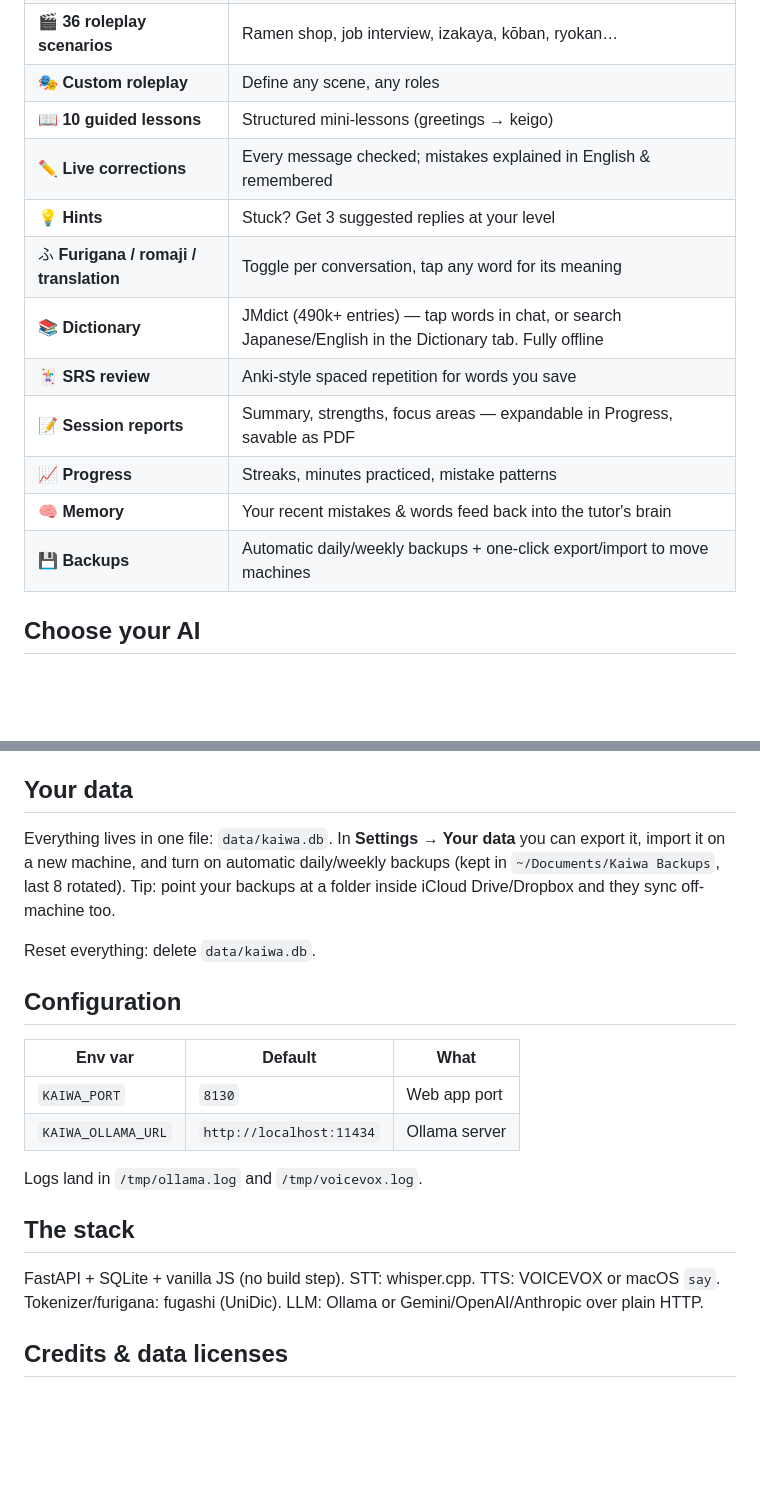
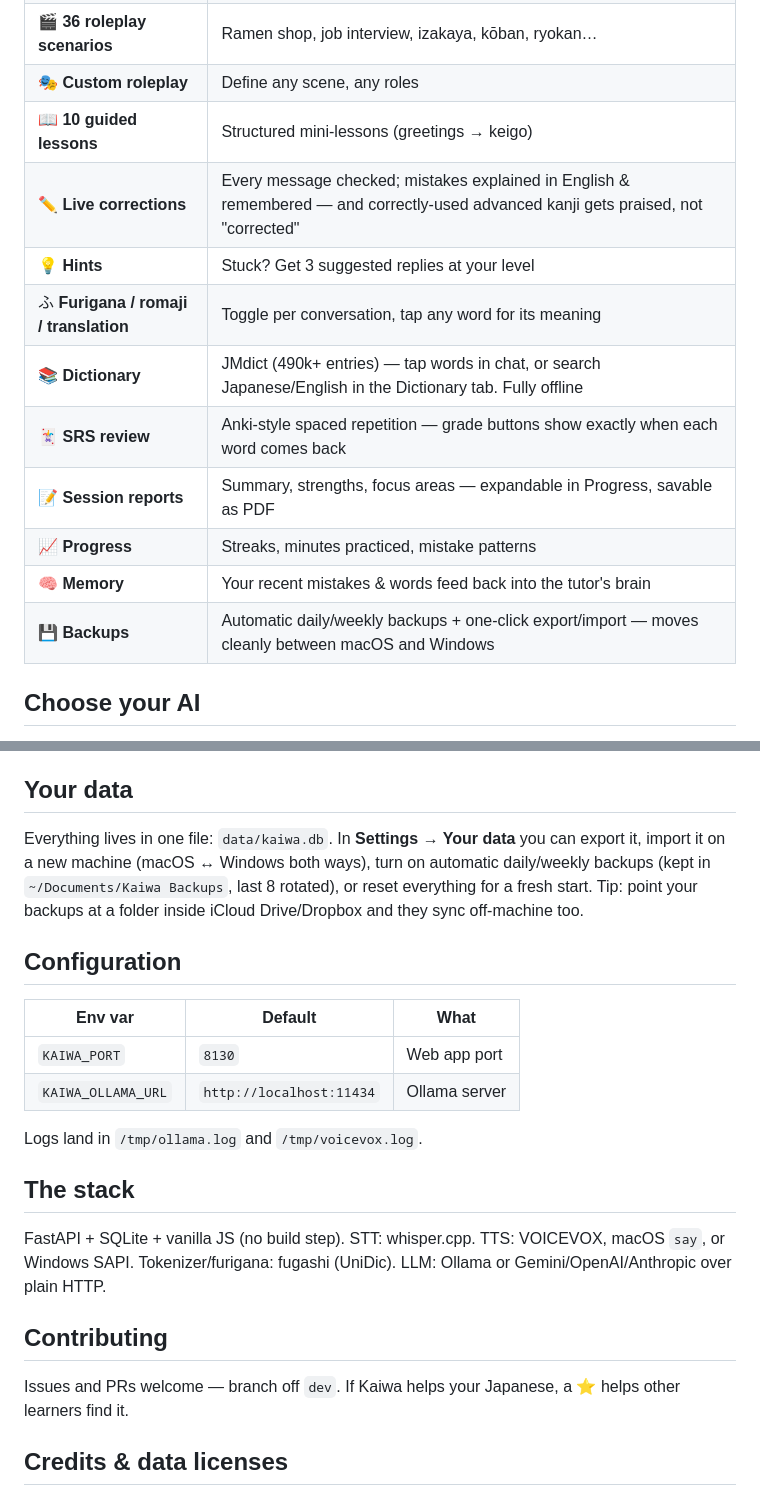
Before and after one commit to kroogies/Kaiwa, a Markdown page: README.md, 2 parts joined by grey strips. GitHub-like rendering; blank space fills up the shorter version.

```diff
--- a/README.md
+++ b/README.md
@@ -18,15 +50,15 @@ plug in a cloud AI key — see below).
 | 🎬 **36 roleplay scenarios** | Ramen shop, job interview, izakaya, kōban, ryokan… |
 | 🎭 **Custom roleplay** | Define any scene, any roles |
 | 📖 **10 guided lessons** | Structured mini-lessons (greetings → keigo) |
-| ✏️ **Live corrections** | Every message checked; mistakes explained in English & remembered |
+| ✏️ **Live corrections** | Every message checked; mistakes explained in English & remembered — and correctly-used advanced kanji gets praised, not "corrected" |
 | 💡 **Hints** | Stuck? Get 3 suggested replies at your level |
 | ふ **Furigana / romaji / translation** | Toggle per conversation, tap any word for its meaning |
 | 📚 **Dictionary** | JMdict (490k+ entries) — tap words in chat, or search Japanese/English in the Dictionary tab. Fully offline |
-| 🃏 **SRS review** | Anki-style spaced repetition for words you save |
+| 🃏 **SRS review** | Anki-style spaced repetition — grade buttons show exactly when each word comes back |
 | 📝 **Session reports** | Summary, strengths, focus areas — expandable in Progress, savable as PDF |
 | 📈 **Progress** | Streaks, minutes practiced, mistake patterns |
 | 🧠 **Memory** | Your recent mistakes & words feed back into the tutor's brain |
-| 💾 **Backups** | Automatic daily/weekly backups + one-click export/import to move machines |
+| 💾 **Backups** | Automatic daily/weekly backups + one-click export/import — moves cleanly between macOS and Windows |
 
 ## Choose your AI
 
@@ -85,11 +101,10 @@ Tailscale provides the HTTPS link that makes voice work.
 ## Your data
 
 Everything lives in one file: `data/kaiwa.db`. In **Settings → Your data** you
-can export it, import it on a new machine, and turn on automatic daily/weekly
-backups (kept in `~/Documents/Kaiwa Backups`, last 8 rotated). Tip: point your
-backups at a folder inside iCloud Drive/Dropbox and they sync off-machine too.
-
-Reset everything: delete `data/kaiwa.db`.
+can export it, import it on a new machine (macOS ↔ Windows both ways), turn on
+automatic daily/weekly backups (kept in `~/Documents/Kaiwa Backups`, last 8
+rotated), or reset everything for a fresh start. Tip: point your backups at a
+folder inside iCloud Drive/Dropbox and they sync off-machine too.
 
 ## Configuration
 
@@ -102,9 +117,14 @@ Logs land in `/tmp/ollama.log` and `/tmp/voicevox.log`.
 
 ## The stack
 
-FastAPI + SQLite + vanilla JS (no build step). STT: whisper.cpp. TTS: VOICEVOX
-or macOS `say`. Tokenizer/furigana: fugashi (UniDic). LLM: Ollama or
-Gemini/OpenAI/Anthropic over plain HTTP.
+FastAPI + SQLite + vanilla JS (no build step). STT: whisper.cpp. TTS: VOICEVOX,
+macOS `say`, or Windows SAPI. Tokenizer/furigana: fugashi (UniDic). LLM: Ollama
+or Gemini/OpenAI/Anthropic over plain HTTP.
+
+## Contributing
+
+Issues and PRs welcome — branch off `dev`. If Kaiwa helps your Japanese, a ⭐
+helps other learners find it.
 
 ## Credits & data licenses
 
```
Also changed, not shown: other parts of README.md (+44 -28 lines).
